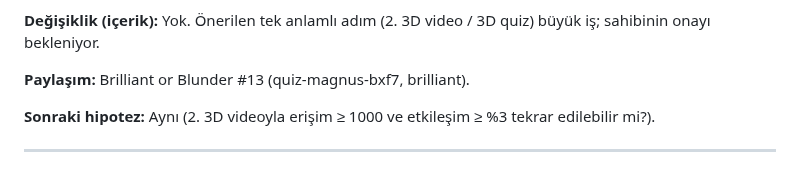
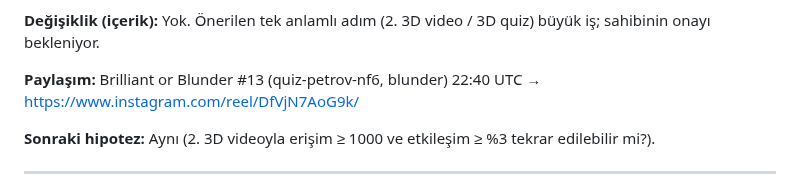
Before and after one commit to talhahasim/chessguru, a Markdown page: docs/growth-log.md, the part around the change. GitHub-like rendering.

Commit message:
growth-log: quiz #13 post link
Co-Authored-By: Claude Opus 5.5 <noreply@anthropic.com>
Claude-Session: https://claude.ai/code/session_011jL4nvVZWPiUMhyDR5fZ3V

```diff
--- a/docs/growth-log.md
+++ b/docs/growth-log.md
@@ -26,7 +26,7 @@ başladı (30 → 33 iki günde) — zayıf ama ilk olumlu sinyal. Darboğaz hâ
 
 **Değişiklik (içerik):** Yok. Önerilen tek anlamlı adım (2. 3D video / 3D quiz) büyük iş; sahibinin onayı bekleniyor.
 
-**Paylaşım:** Brilliant or Blunder #13 (quiz-magnus-bxf7, brilliant).
+**Paylaşım:** Brilliant or Blunder #13 (quiz-petrov-nf6, blunder) 22:40 UTC → https://www.instagram.com/reel/DfVjN7AoG9k/
 
 **Sonraki hipotez:** Aynı (2. 3D videoyla erişim ≥ 1000 ve etkileşim ≥ %3 tekrar edilebilir mi?).
 
```
